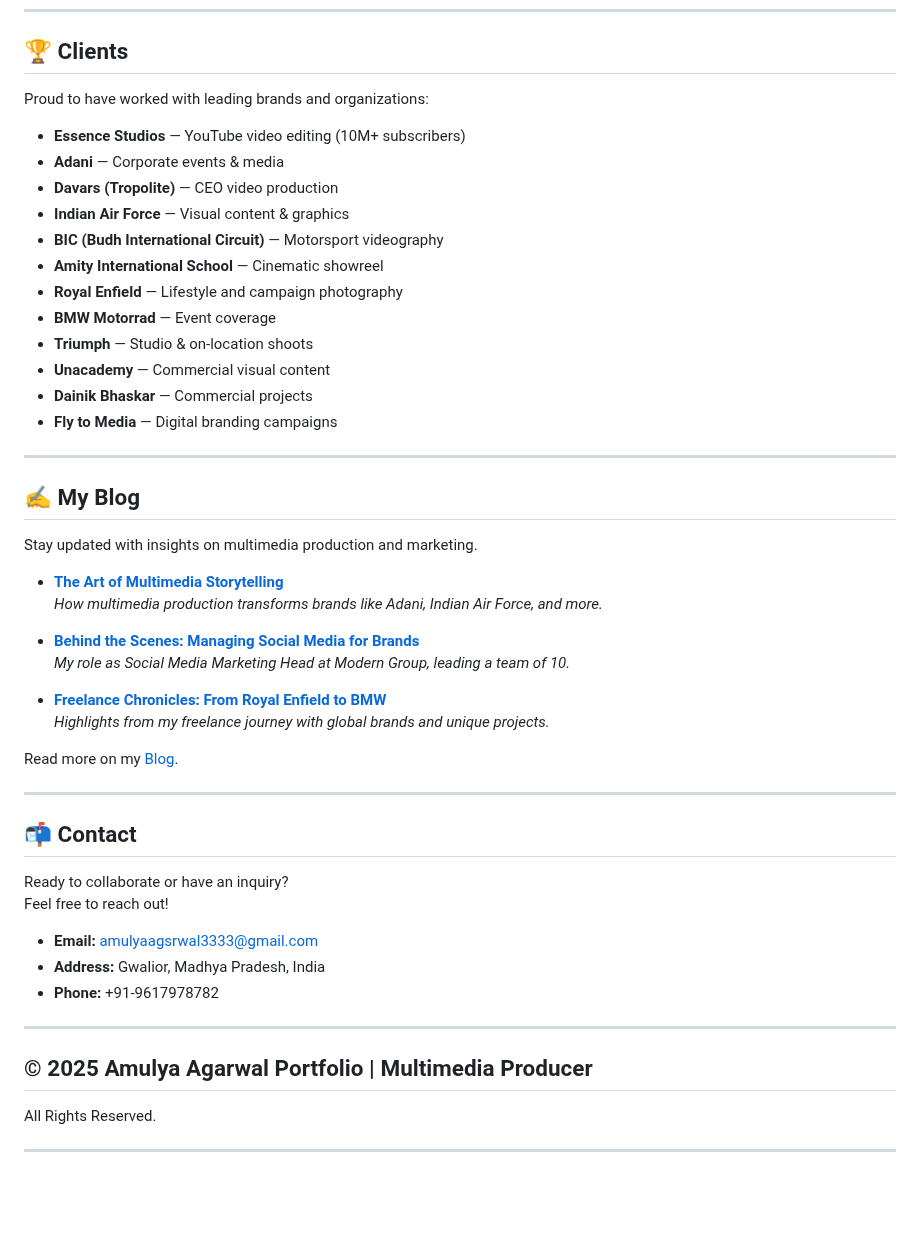
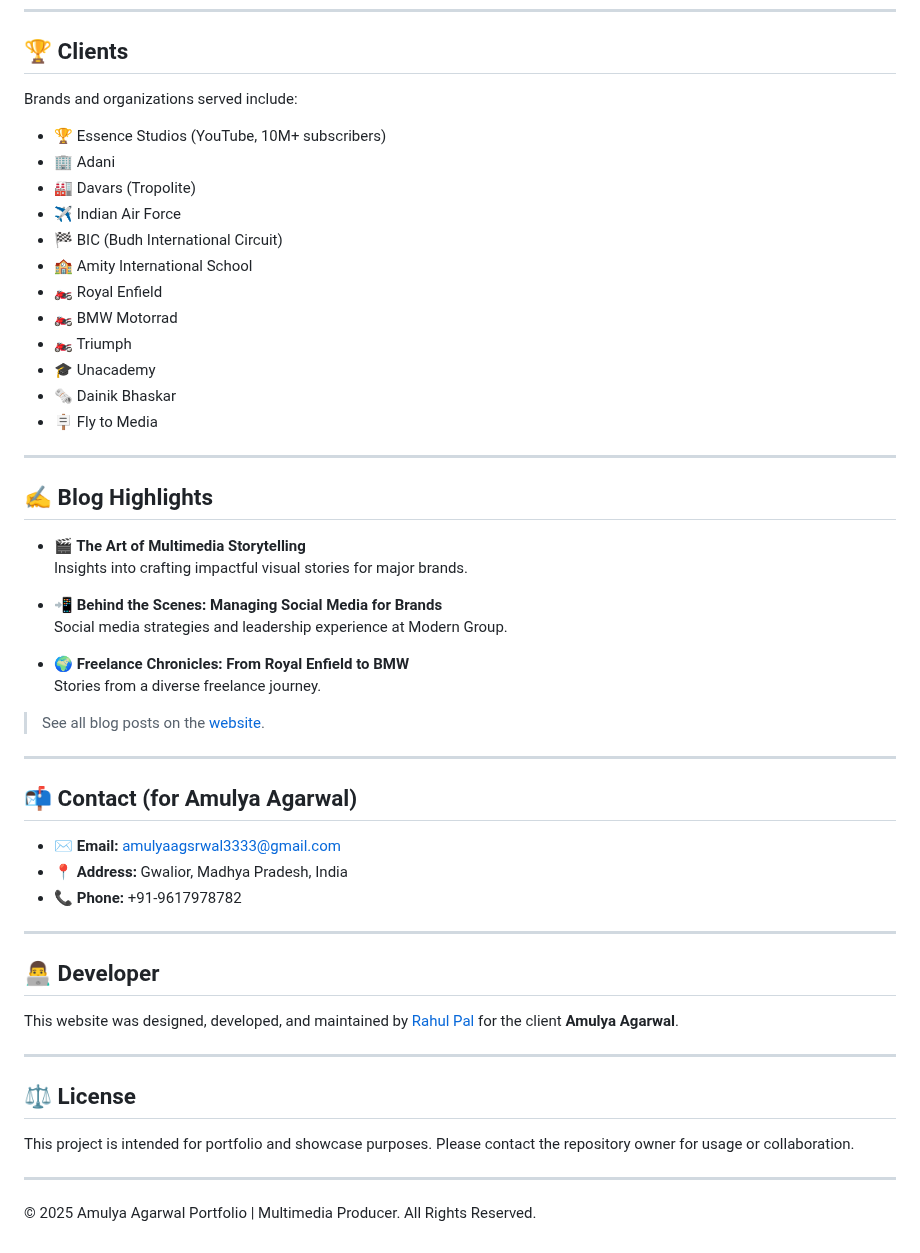
Before and after one commit to rahul-pal-mastizone/Amulya-Agarwal-Portfolio, a Markdown page: Readme.md, the part around one of its changes. Rendered like a GitHub page; blank space fills up the shorter version.

```diff
--- a/Readme.md
+++ b/Readme.md
@@ -67,53 +70,55 @@ I create content that resonates with diverse audiences, including commercials, d
 
 ## 🏆 Clients
 
-Proud to have worked with leading brands and organizations:
-
-- **Essence Studios** — YouTube video editing (10M+ subscribers)
-- **Adani** — Corporate events & media
-- **Davars (Tropolite)** — CEO video production
-- **Indian Air Force** — Visual content & graphics
-- **BIC (Budh International Circuit)** — Motorsport videography
-- **Amity International School** — Cinematic showreel
-- **Royal Enfield** — Lifestyle and campaign photography
-- **BMW Motorrad** — Event coverage
-- **Triumph** — Studio & on-location shoots
-- **Unacademy** — Commercial visual content
-- **Dainik Bhaskar** — Commercial projects
-- **Fly to Media** — Digital branding campaigns
+Brands and organizations served include:
+- 🏆 Essence Studios (YouTube, 10M+ subscribers)
+- 🏢 Adani
+- 🏭 Davars (Tropolite)
+- ✈️ Indian Air Force
+- 🏁 BIC (Budh International Circuit)
+- 🏫 Amity International School
+- 🏍️ Royal Enfield
+- 🏍️ BMW Motorrad
+- 🏍️ Triumph
+- 🎓 Unacademy
+- 🗞️ Dainik Bhaskar
+- 🪧 Fly to Media
 
 ---
 
-## ✍️ My Blog
+## ✍️ Blog Highlights
 
-Stay updated with insights on multimedia production and marketing.
+- **🎬 The Art of Multimedia Storytelling**
+  Insights into crafting impactful visual stories for major brands.
 
-- **[The Art of Multimedia Storytelling](#)**
-  *How multimedia production transforms brands like Adani, Indian Air Force, and more.*
+- **📲 Behind the Scenes: Managing Social Media for Brands**
+  Social media strategies and leadership experience at Modern Group.
 
-- **[Behind the Scenes: Managing Social Media for Brands](#)**
-  *My role as Social Media Marketing Head at Modern Group, leading a team of 10.*
+- **🌍 Freelance Chronicles: From Royal Enfield to BMW**
+  Stories from a diverse freelance journey.
 
-- **[Freelance Chronicles: From Royal Enfield to BMW](#)**
-  *Highlights from my freelance journey with global brands and unique projects.*
-
-Read more on my [Blog](https://amulya-agarwal-portfolio.netlify.app/#blog).
+> See all blog posts on the [website](https://amulya-agarwal-portfolio.netlify.app/#blog).
 
 ---
 
-## 📬 Contact
+## 📬 Contact (for Amulya Agarwal)
 
-Ready to collaborate or have an inquiry?
-Feel free to reach out!
-
-- **Email:** amulyaagsrwal3333@gmail.com
-- **Address:** Gwalior, Madhya Pradesh, India
-- **Phone:** +91-9617978782
+- ✉️ **Email:** amulyaagsrwal3333@gmail.com
+- 📍 **Address:** Gwalior, Madhya Pradesh, India
+- 📞 **Phone:** +91-9617978782
 
 ---
 
-## © 2025 Amulya Agarwal Portfolio | Multimedia Producer
+## 👨‍💻 Developer
 
-All Rights Reserved.
+This website was designed, developed, and maintained by [Rahul Pal](https://github.com/rahul-pal-mastizone) for the client **Amulya Agarwal**.
 
 ---
+
+## ⚖️ License
+
+This project is intended for portfolio and showcase purposes. Please contact the repository owner for usage or collaboration.
+
+---
+
+© 2025 Amulya Agarwal Portfolio | Multimedia Producer. All Rights Reserved.
```
Also changed, not shown: other parts of Readme.md (+43 -40 lines).
